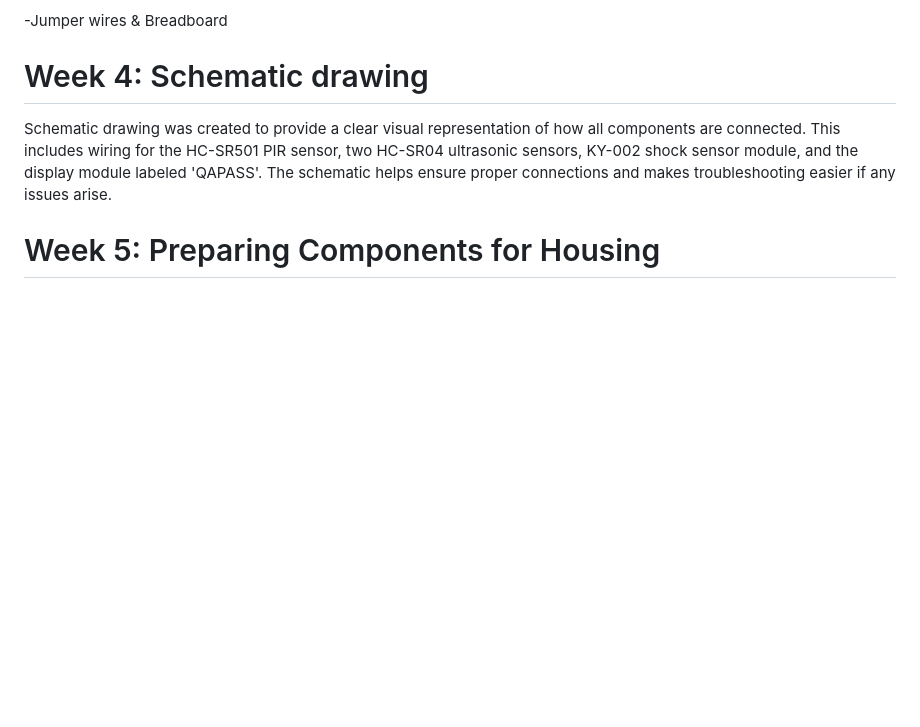
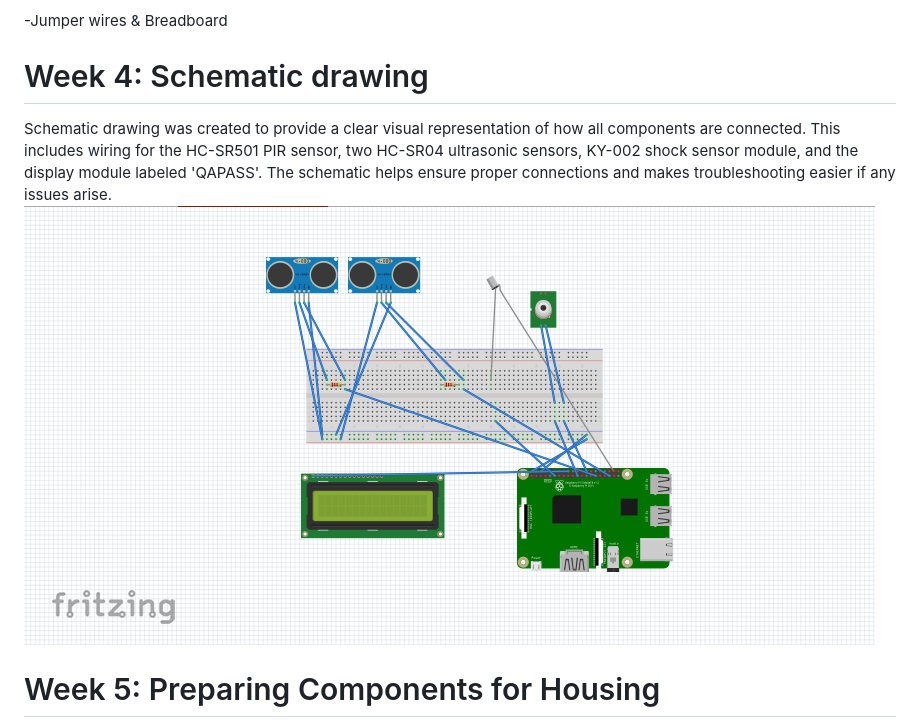
Before and after one commit to Naks00/People-counter, a Markdown page: README.md, the part around the change. Rendered like a GitHub page; blank space fills up the shorter version.

```diff
--- a/README.md
+++ b/README.md
@@ -20,6 +20,7 @@ During this week, I conducted tests for the individual sensors and actuators nee
 
 # Week 4: Schematic drawing
 Schematic drawing was created to provide a clear visual representation of how all components are connected. This includes wiring for the HC-SR501 PIR sensor, two HC-SR04 ultrasonic sensors, KY-002 shock sensor module, and the display module labeled 'QAPASS'. The schematic helps ensure proper connections and makes troubleshooting easier if any issues arise.
+![Schematic](Slike/shema.png)
 
 # Week 5: Preparing Components for Housing
 This week focused on preparing the sensors and actuators for installation into the project’s housing. I designed and 3D-printed mounts and supports to securely hold each sensor in place within the enclosure. Protective casings were applied to ensure durability. The housing design was reviewed to accommodate all components.
```
